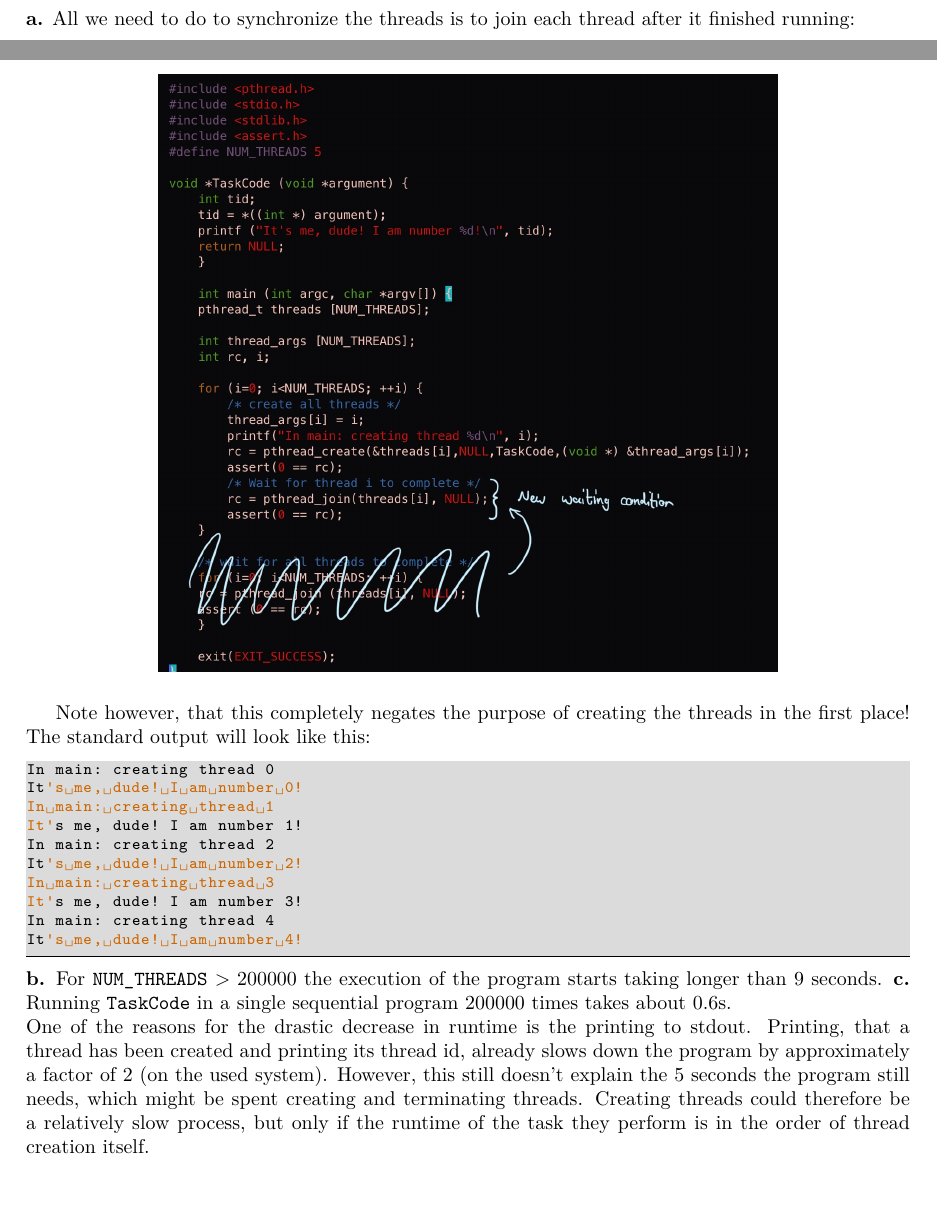
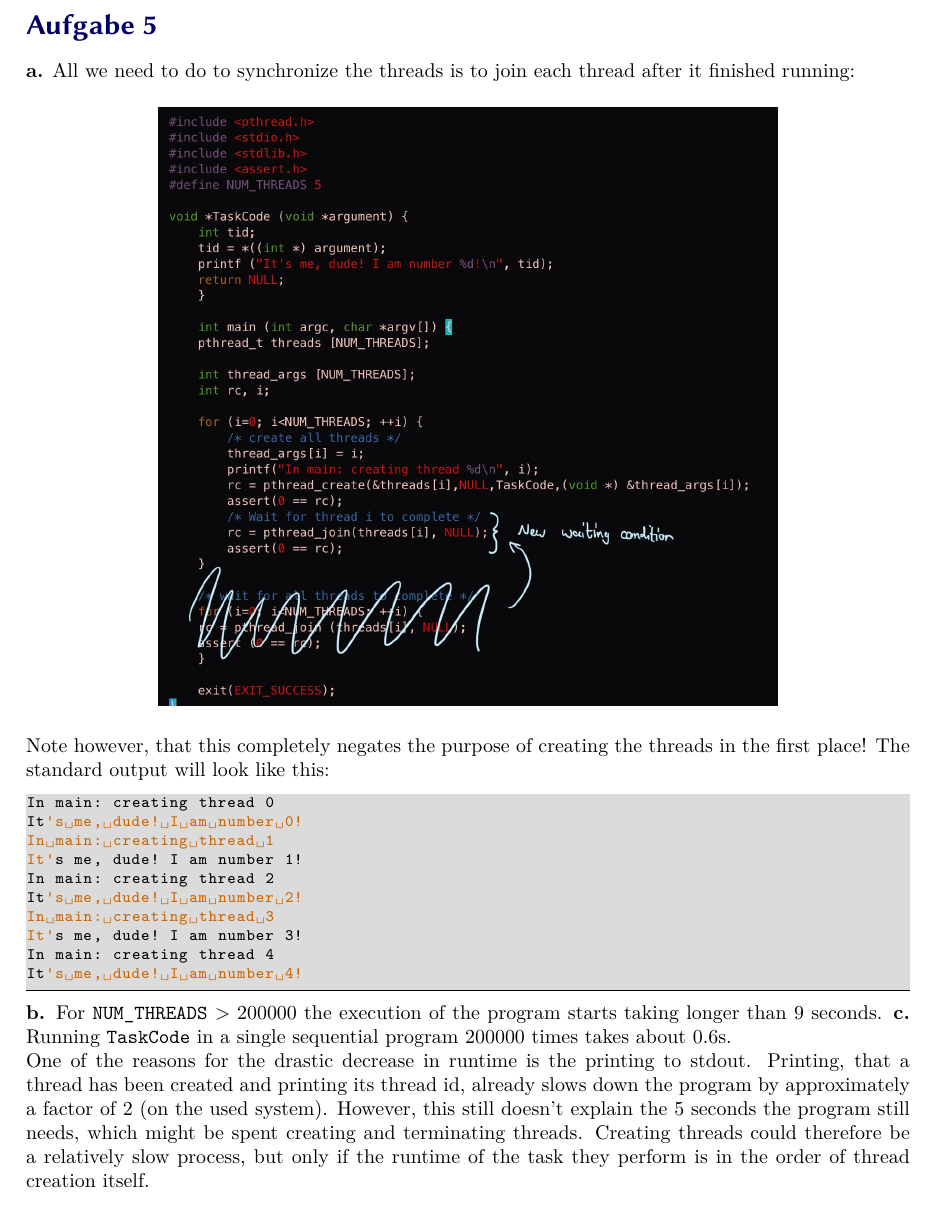
Before and after one commit to MauriceDonner/IBN_2022, a LaTeX document (Blatt_02/main.tex): two parts of pages 2 and 3 of 4 before the commit and part of page 3 of 4 after it, the two joined at a grey line, cut at the place of the change, the shorter picture padded with empty space. Compiled offline with XeLaTeX.

Commit message:
10-05-22

```diff
--- a/Blatt_02/main.tex
+++ b/Blatt_02/main.tex
@@ -107,7 +105,7 @@ thread after it finished running:
     \centering
     \includegraphics[width=.7\textwidth]{Threads.jpg}
 \end{figure}
-Note however, that this completely negates the purpose of creating the threads
+\noindent Note however, that this completely negates the purpose of creating the threads
 in the first place! The standard output will look like this:
 \begin{lstlisting}
 In main: creating thread 0
@@ -132,8 +130,8 @@ thread id, already slows down the program by approximately a factor of 2
 the program still needs, which might be spent creating and terminating threads.
 Creating threads could therefore be a relatively slow process, but only if
 the runtime of the task they perform is in the order of thread creation itself.\\
+\newpage
 The system used for this task is the following:
-\newpage
 \begin{lstlisting}
 OS: Debian GNU/Linux 11 (bullseye) x86_64
 Host: 42915CG ThinkPad X220
```
Also changed, not shown: Blatt_02/main.pdf, Blatt_02/main.tex (4 more changed lines), 3 other files.
